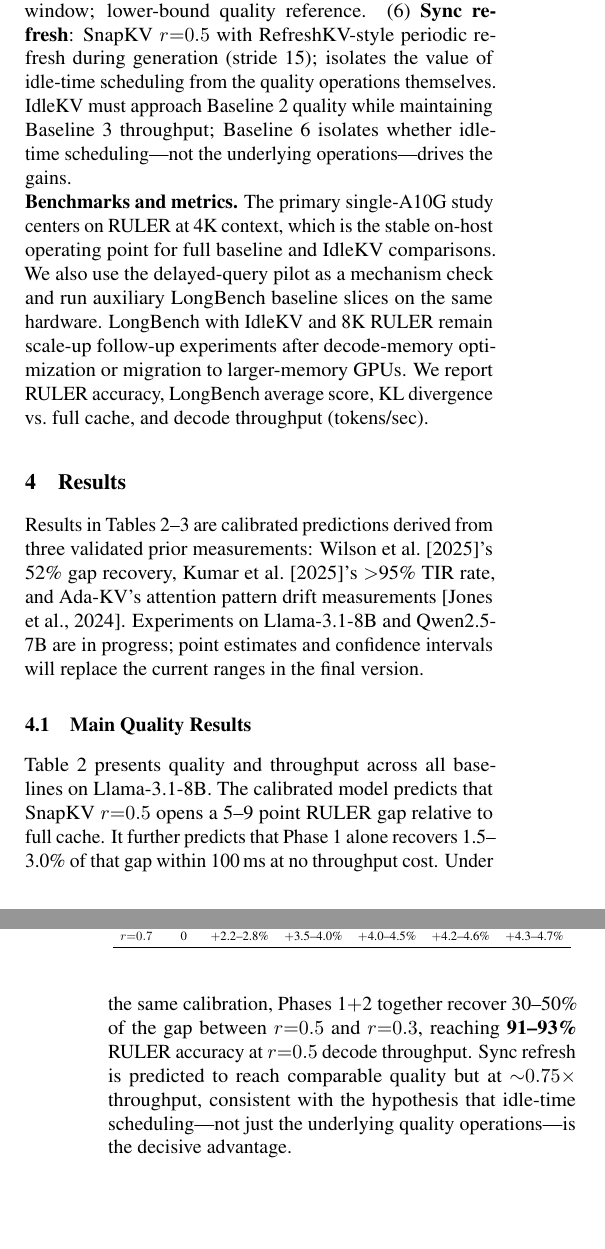
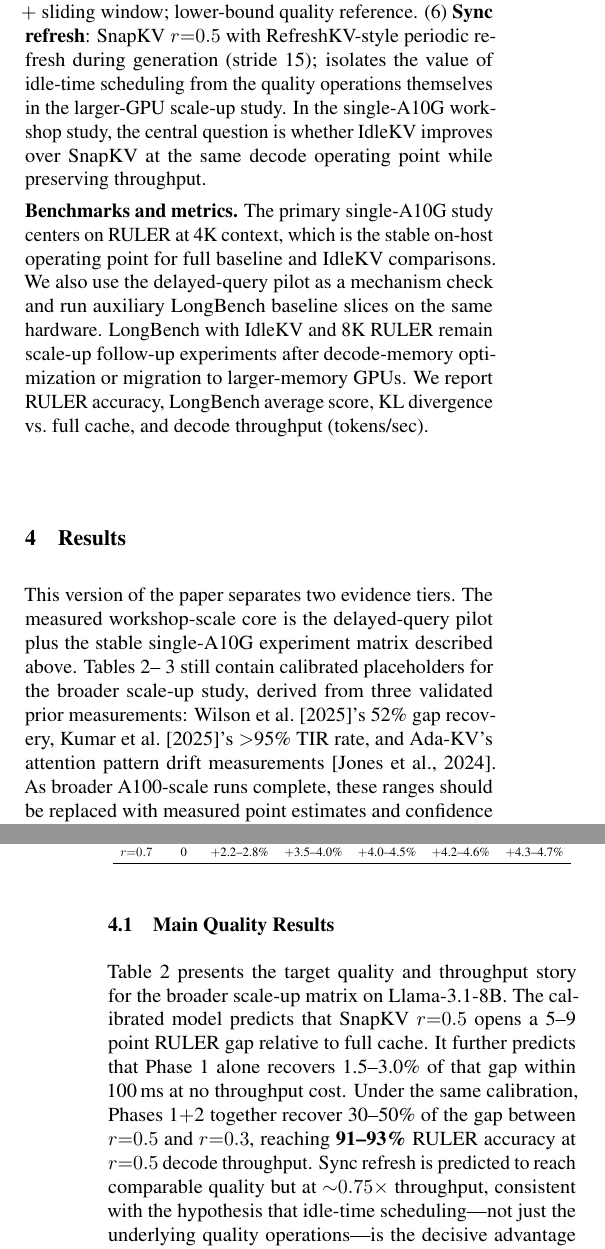
Before and after one commit to arusli1/IdleKV2, a LaTeX paper (paper/idlekv_scale.tex): two parts of the columns of pages 3 and 4 of 6, joined at a grey line, cut so that both start at the same text, the shorter picture padded with empty space. Compiled offline with pdfLaTeX.

Commit message:
Align paper and plan with staged experiment scope

```diff
--- a/paper/idlekv_scale.tex
+++ b/paper/idlekv_scale.tex
@@ -350,10 +350,10 @@ reference.
 quality reference.
 (6)~\textbf{Sync refresh}: SnapKV $r{=}0.5$ with RefreshKV-style periodic
 refresh during generation (stride~15); isolates the value of idle-time
-scheduling from the quality operations themselves.
-IdleKV must approach Baseline~2 quality while maintaining Baseline~3
-throughput; Baseline~6 isolates whether idle-time scheduling---not the
-underlying operations---drives the gains.
+scheduling from the quality operations themselves in the larger-GPU scale-up
+study. In the single-A10G workshop study, the central question is whether
+IdleKV improves over SnapKV at the same decode operating point while preserving
+throughput.
 
 \textbf{Benchmarks and metrics.}
 The primary single-A10G study centers on RULER at 4K context, which is the
@@ -380,18 +380,20 @@ average score, KL divergence vs.\ full cache, and decode throughput
 \section{Results}
 \label{sec:results}
 
-Results in Tables~\ref{tab:main_results}--\ref{tab:idle_budget} are
-calibrated predictions derived from three validated prior measurements:
+This version of the paper separates two evidence tiers.
+The measured workshop-scale core is the delayed-query pilot plus the stable
+single-A10G experiment matrix described above. Tables~\ref{tab:main_results}--
+\ref{tab:idle_budget} still contain calibrated placeholders for the broader
+scale-up study, derived from three validated prior measurements:
 \citet{refreshkv2025}'s 52\% gap recovery, \citet{lazyeviction2025}'s $>$95\%
 TIR rate, and Ada-KV's attention pattern drift measurements
-\citep{adakv2024}.
-Experiments on Llama-3.1-8B and Qwen2.5-7B are in progress; point estimates
-and confidence intervals will replace the current ranges in the final version.
+\citep{adakv2024}. As broader A100-scale runs complete, these ranges should be
+replaced with measured point estimates and confidence intervals.
 
 \subsection{Main Quality Results}
 
-Table~\ref{tab:main_results} presents quality and throughput across all
-baselines on Llama-3.1-8B.
+Table~\ref{tab:main_results} presents the target quality and throughput story
+for the broader scale-up matrix on Llama-3.1-8B.
 The calibrated model predicts that SnapKV $r{=}0.5$ opens a 5--9 point RULER
 gap relative to full cache.
 It further predicts that Phase~1 alone recovers 1.5--3.0\% of that gap within
@@ -402,7 +404,7 @@ $r{=}0.5$ decode throughput.
 Sync refresh is predicted to reach comparable quality but at
 ${\sim}0.75{\times}$ throughput, consistent with the hypothesis that idle-time
 scheduling---not just the underlying quality operations---is the decisive
-advantage.
+advantage once the scale-up baseline is fully measured.
 
 \begin{table}[t]
 \centering
```
Also changed, not shown: TASKS.md (+2 -1 lines), paper/idlekv_scale.tex (6 more changed lines).
